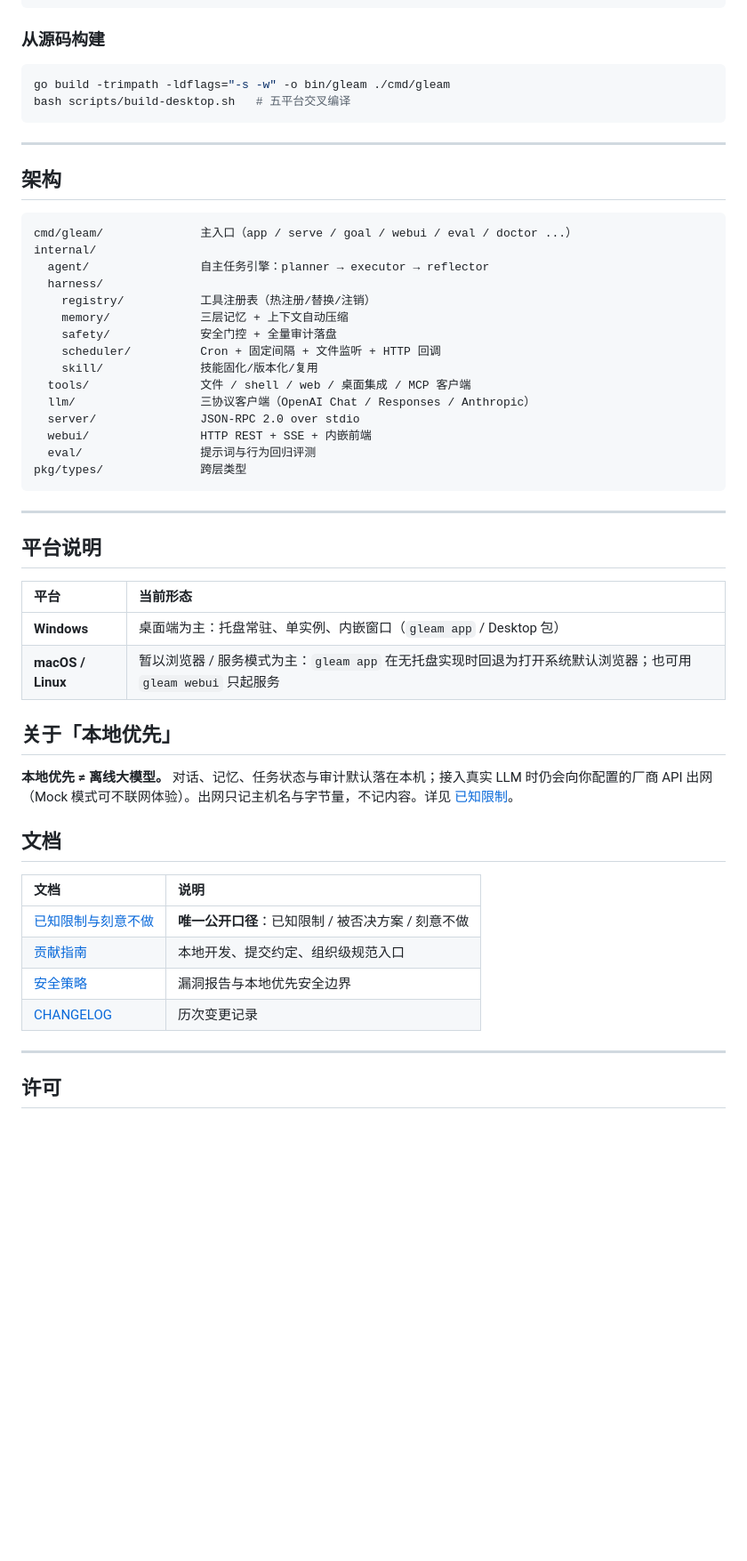
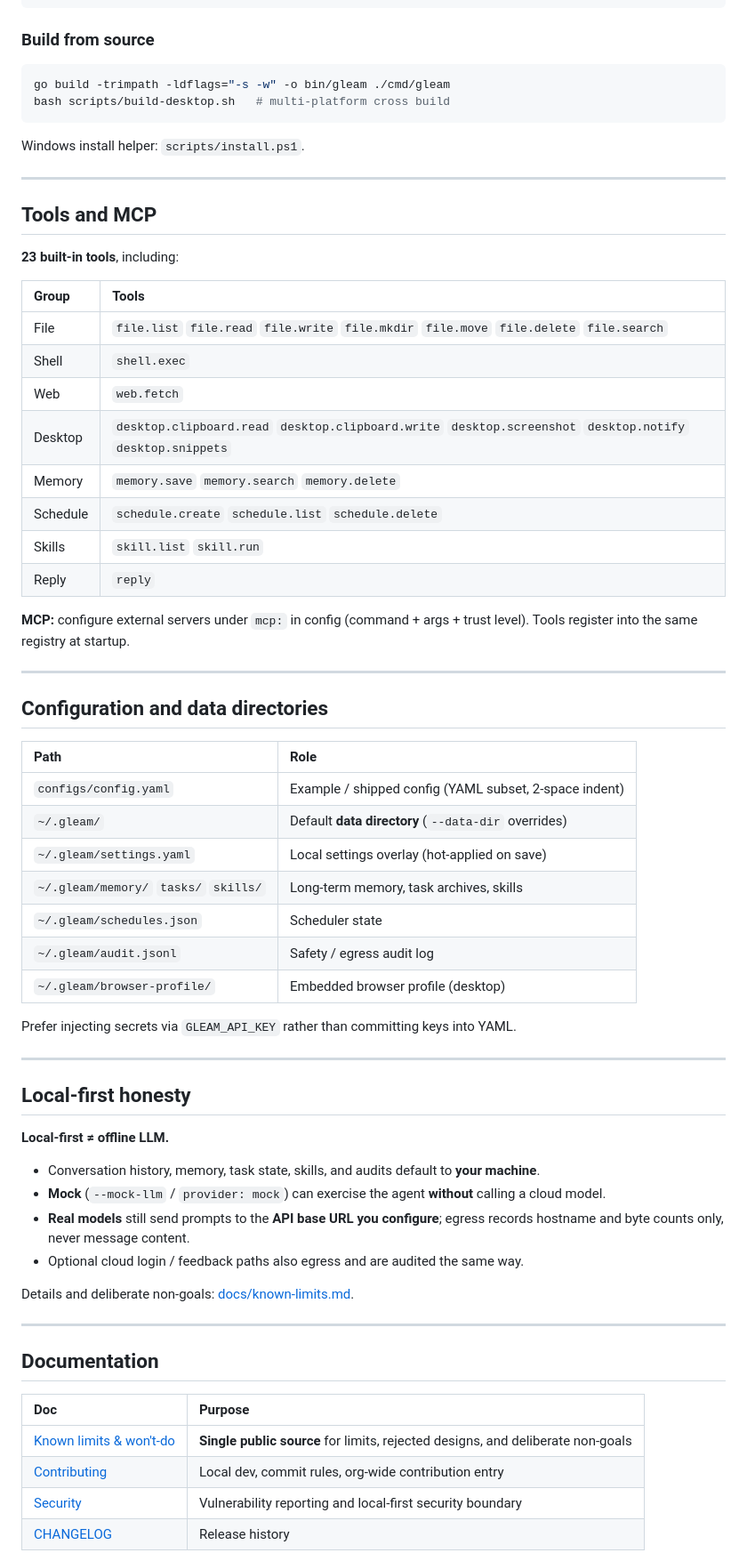
Before and after one commit to GoodTimeGGB/Gleam, a Markdown page: README.md, the part around one of its changes. Shown at 89% size. Drawn GitHub-style; blank space fills up the shorter version.

````diff
--- a/README.md
+++ b/README.md
@@ -129,57 +153,71 @@ export GLEAM_API_KEY=你的APIKey
 ./gleam webui
 ```
 
-### 从源码构建
+### Build from source
 
 ```bash
 go build -trimpath -ldflags="-s -w" -o bin/gleam ./cmd/gleam
-bash scripts/build-desktop.sh   # 五平台交叉编译
+bash scripts/build-desktop.sh   # multi-platform cross build
 ```
+
+Windows install helper: `scripts/install.ps1`.
 
 ---
 
-## 架构
+## Tools and MCP
 
-```
-cmd/gleam/              主入口（app / serve / goal / webui / eval / doctor ...）
-internal/
-  agent/                自主任务引擎：planner → executor → reflector
-  harness/
-    registry/           工具注册表（热注册/替换/注销）
-    memory/             三层记忆 + 上下文自动压缩
-    safety/             安全门控 + 全量审计落盘
-    scheduler/          Cron + 固定间隔 + 文件监听 + HTTP 回调
-    skill/              技能固化/版本化/复用
-  tools/                文件 / shell / web / 桌面集成 / MCP 客户端
-  llm/                  三协议客户端（OpenAI Chat / Responses / Anthropic）
-  server/               JSON-RPC 2.0 over stdio
-  webui/                HTTP REST + SSE + 内嵌前端
-  eval/                 提示词与行为回归评测
-pkg/types/              跨层类型
-```
+**23 built-in tools**, including:
+
+| Group | Tools |
+| :--- | :--- |
+| File | `file.list` `file.read` `file.write` `file.mkdir` `file.move` `file.delete` `file.search` |
+| Shell | `shell.exec` |
+| Web | `web.fetch` |
+| Desktop | `desktop.clipboard.read` `desktop.clipboard.write` `desktop.screenshot` `desktop.notify` `desktop.snippets` |
+| Memory | `memory.save` `memory.search` `memory.delete` |
+| Schedule | `schedule.create` `schedule.list` `schedule.delete` |
+| Skills | `skill.list` `skill.run` |
+| Reply | `reply` |
+
+**MCP:** configure external servers under `mcp:` in config (command + args + trust level). Tools register into the same registry at startup.
 
 ---
 
-## 平台说明
+## Configuration and data directories
 
-| 平台 | 当前形态 |
+| Path | Role |
 | :--- | :--- |
-| **Windows** | 桌面端为主：托盘常驻、单实例、内嵌窗口（`gleam app` / Desktop 包） |
-| **macOS / Linux** | 暂以浏览器 / 服务模式为主：`gleam app` 在无托盘实现时回退为打开系统默认浏览器；也可用 `gleam webui` 只起服务 |
+| `configs/config.yaml` | Example / shipped config (YAML subset, 2-space indent) |
+| `~/.gleam/` | Default **data directory** (`--data-dir` overrides) |
+| `~/.gleam/settings.yaml` | Local settings overlay (hot-applied on save) |
+| `~/.gleam/memory/` `tasks/` `skills/` | Long-term memory, task archives, skills |
+| `~/.gleam/schedules.json` | Scheduler state |
+| `~/.gleam/audit.jsonl` | Safety / egress audit log |
+| `~/.gleam/browser-profile/` | Embedded browser profile (desktop) |
 
-## 关于「本地优先」
-
-**本地优先 ≠ 离线大模型。** 对话、记忆、任务状态与审计默认落在本机；接入真实 LLM 时仍会向你配置的厂商 API 出网（Mock 模式可不联网体验）。出网只记主机名与字节量，不记内容。详见 [已知限制](docs/known-limits.md)。
-
-## 文档
-
-| 文档 | 说明 |
-| :--- | :--- |
-| [已知限制与刻意不做](docs/known-limits.md) | **唯一公开口径**：已知限制 / 被否决方案 / 刻意不做 |
-| [贡献指南](CONTRIBUTING.md) | 本地开发、提交约定、组织级规范入口 |
-| [安全策略](SECURITY.md) | 漏洞报告与本地优先安全边界 |
-| [CHANGELOG](pack/CHANGELOG.md) | 历次变更记录 |
+Prefer injecting secrets via `GLEAM_API_KEY` rather than committing keys into YAML.
 
 ---
 
-## 许可
+## Local-first honesty
+
+**Local-first ≠ offline LLM.**
+
+- Conversation history, memory, task state, skills, and audits default to **your machine**.
+- **Mock** (`--mock-llm` / `provider: mock`) can exercise the agent **without** calling a cloud model.
+- **Real models** still send prompts to the **API base URL you configure**; egress records hostname and byte counts only, never message content.
+- Optional cloud login / feedback paths also egress and are audited the same way.
+
+Details and deliberate non-goals: [docs/known-limits.md](docs/known-limits.md).
+
+---
+
+## Documentation
+
+| Doc | Purpose |
+| :--- | :--- |
+| [Known limits & won't-do](docs/known-limits.md) | **Single public source** for limits, rejected designs, and deliberate non-goals |
+| [Contributing](CONTRIBUTING.md) | Local dev, commit rules, org-wide contribution entry |
+| [Security](SECURITY.md) | Vulnerability reporting and local-first security boundary |
+| [CHANGELOG](pack/CHANGELOG.md) | Release history |
+
````
Also changed, not shown: other parts of README.md (+100 -65 lines), README.ja.md (added, +238 -0 lines), README.zh-CN.md (added, +238 -0 lines).
